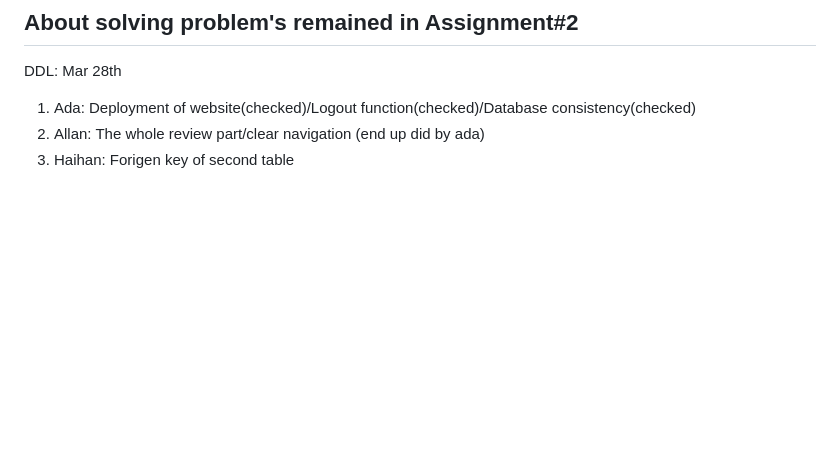
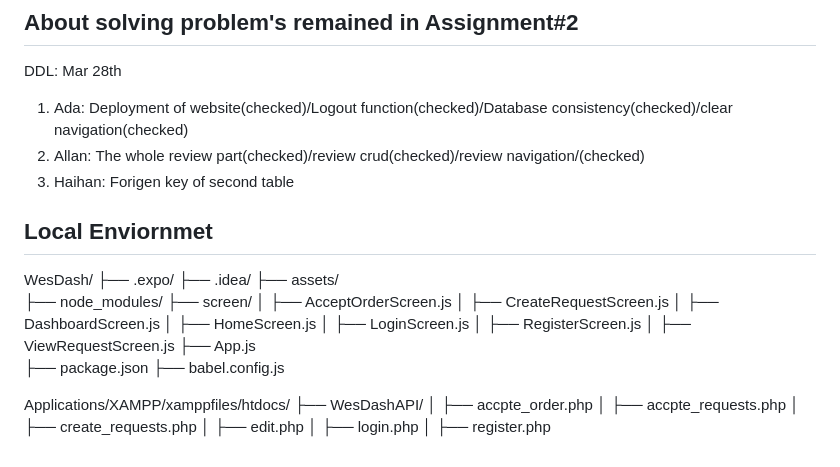
Before and after one commit to AdaTsanQin/COMP333, a Markdown page: README.md, the part around the change. GitHub-like rendering; blank space fills up the shorter version.

Commit message:
Updated REDME enviornmet part and adjusted based on suggestion (AdaQin-readme-hw3)

```diff
--- a/README.md
+++ b/README.md
@@ -126,6 +126,33 @@ This is not an extension of the submission of Assignment 2, it is just to comple
 2.Updated the Create_request.php which was accidentally overwritten before.
 ## About solving problem's remained in Assignment#2
 DDL: Mar 28th
-1. Ada: Deployment of website(checked)/Logout function(checked)/Database consistency(checked)
-2. Allan: The whole review part/clear navigation (end up did by ada)
+1. Ada: Deployment of website(checked)/Logout function(checked)/Database consistency(checked)/clear navigation(checked)
+2. Allan: The whole review part(checked)/review crud(checked)/review navigation/(checked)
 3. Haihan: Forigen key of second table
+
+## Local Enviornmet
+WesDash/
+├── .expo/
+├── .idea/
+├── assets/
+├── node_modules/
+├── screen/
+│       ├── AcceptOrderScreen.js
+│       ├── CreateRequestScreen.js
+│       ├── DashboardScreen.js
+│       ├── HomeScreen.js
+│       ├── LoginScreen.js
+│       ├── RegisterScreen.js
+│       ├── ViewRequestScreen.js
+├── App.js
+├── package.json
+├── babel.config.js
+
+Applications/XAMPP/xamppfiles/htdocs/
+├── WesDashAPI/
+│       ├── accpte_order.php
+│       ├── accpte_requests.php
+│       ├── create_requests.php
+│       ├── edit.php
+│       ├── login.php
+│       ├── register.php
```
